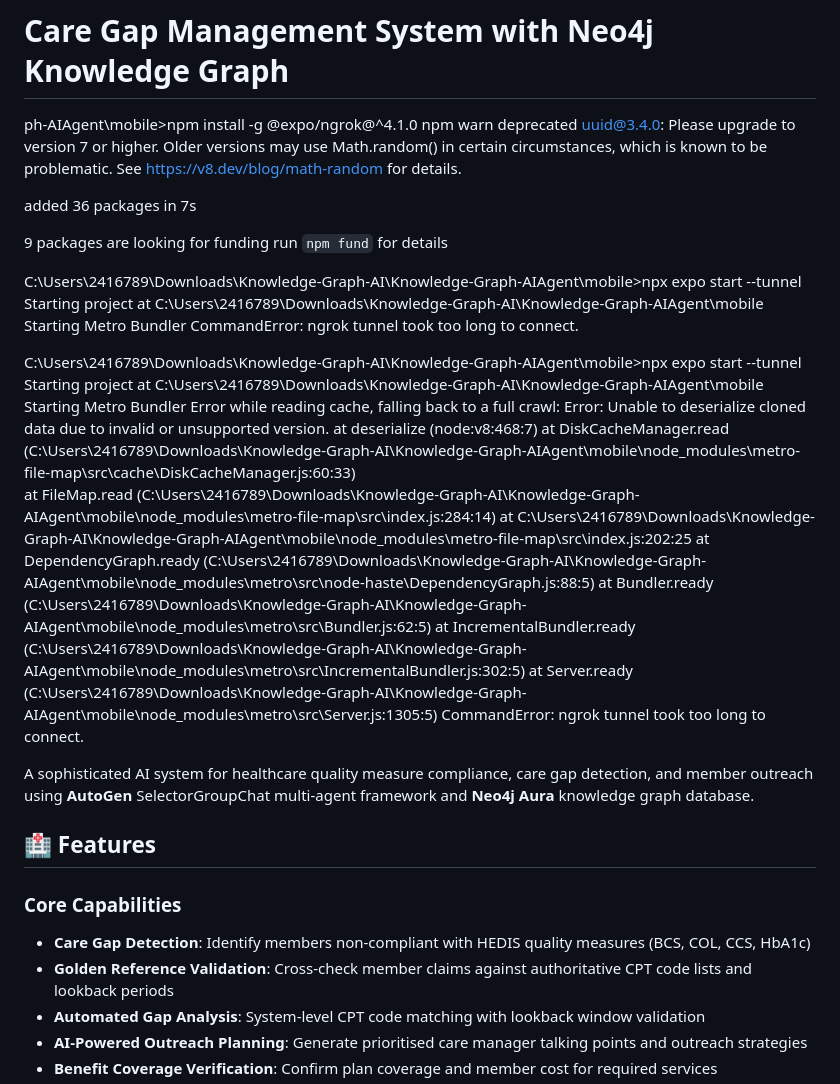
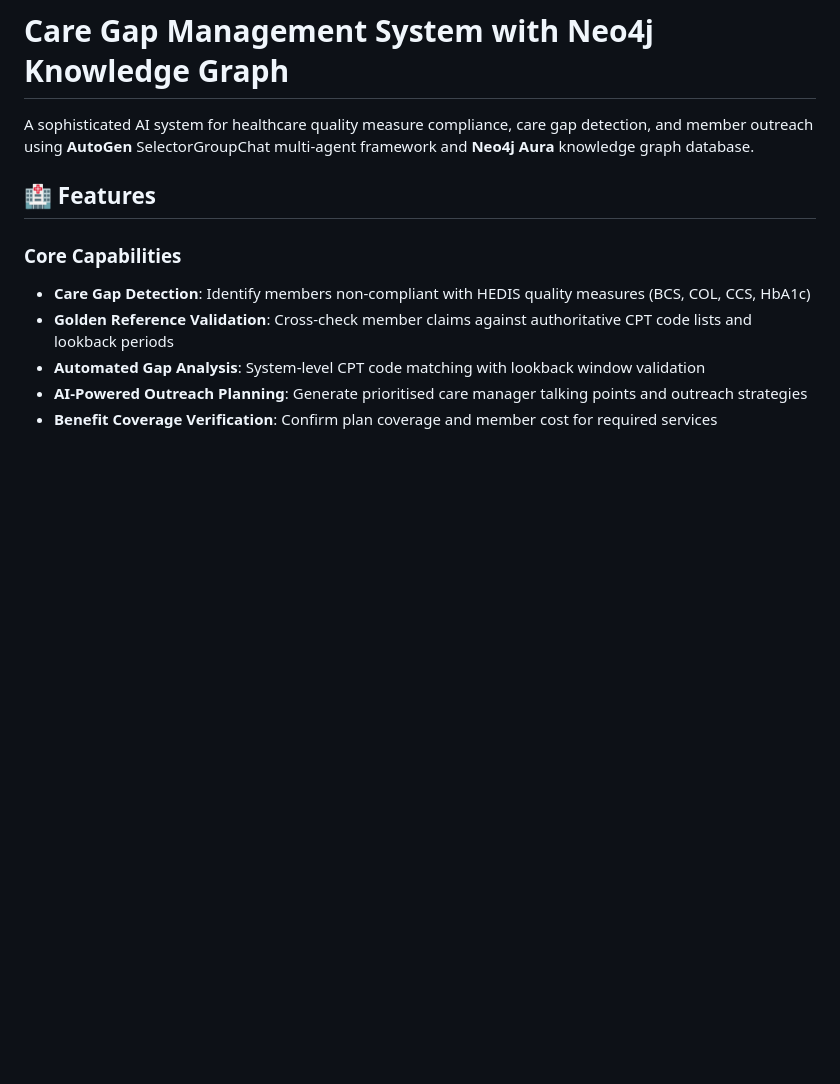
Before and after one commit to Johnsm123/Knowledge-Graph-AIAgent, a Markdown page: README.md, the part around the change. Drawn GitHub-style; blank space fills up the shorter version.

Commit message:
Clean up README by removing installation logs and errors
Removed installation logs and error messages related to ngrok and Metro Bundler from README.

```diff
--- a/README.md
+++ b/README.md
@@ -1,32 +1,4 @@
 # Care Gap Management System with Neo4j Knowledge Graph
-ph-AIAgent\mobile>npm install -g @expo/ngrok@^4.1.0
-npm warn deprecated uuid@3.4.0: Please upgrade  to version 7 or higher.  Older versions may use Math.random() in certain circumstances, which is known to be problematic.  See https://v8.dev/blog/math-random for details.
-
-added 36 packages in 7s
-
-9 packages are looking for funding
-  run `npm fund` for details
-
-C:\Users\2416789\Downloads\Knowledge-Graph-AI\Knowledge-Graph-AIAgent\mobile>npx expo start --tunnel
-Starting project at C:\Users\2416789\Downloads\Knowledge-Graph-AI\Knowledge-Graph-AIAgent\mobile
-Starting Metro Bundler
-CommandError: ngrok tunnel took too long to connect.
-
-C:\Users\2416789\Downloads\Knowledge-Graph-AI\Knowledge-Graph-AIAgent\mobile>npx expo start --tunnel
-Starting project at C:\Users\2416789\Downloads\Knowledge-Graph-AI\Knowledge-Graph-AIAgent\mobile
-Starting Metro Bundler
-Error while reading cache, falling back to a full crawl:
- Error: Unable to deserialize cloned data due to invalid or unsupported version.
-    at deserialize (node:v8:468:7)
-    at DiskCacheManager.read (C:\Users\2416789\Downloads\Knowledge-Graph-AI\Knowledge-Graph-AIAgent\mobile\node_modules\metro-file-map\src\cache\DiskCacheManager.js:60:33)
-    at FileMap.read (C:\Users\2416789\Downloads\Knowledge-Graph-AI\Knowledge-Graph-AIAgent\mobile\node_modules\metro-file-map\src\index.js:284:14)
-    at C:\Users\2416789\Downloads\Knowledge-Graph-AI\Knowledge-Graph-AIAgent\mobile\node_modules\metro-file-map\src\index.js:202:25
-    at DependencyGraph.ready (C:\Users\2416789\Downloads\Knowledge-Graph-AI\Knowledge-Graph-AIAgent\mobile\node_modules\metro\src\node-haste\DependencyGraph.js:88:5)
-    at Bundler.ready (C:\Users\2416789\Downloads\Knowledge-Graph-AI\Knowledge-Graph-AIAgent\mobile\node_modules\metro\src\Bundler.js:62:5)
-    at IncrementalBundler.ready (C:\Users\2416789\Downloads\Knowledge-Graph-AI\Knowledge-Graph-AIAgent\mobile\node_modules\metro\src\IncrementalBundler.js:302:5)
-    at Server.ready (C:\Users\2416789\Downloads\Knowledge-Graph-AI\Knowledge-Graph-AIAgent\mobile\node_modules\metro\src\Server.js:1305:5)
-CommandError: ngrok tunnel took too long to connect.
-
 A sophisticated AI system for healthcare quality measure compliance, care gap detection, and member outreach using **AutoGen** SelectorGroupChat multi-agent framework and **Neo4j Aura** knowledge graph database.
 
 ## 🏥 Features
```
